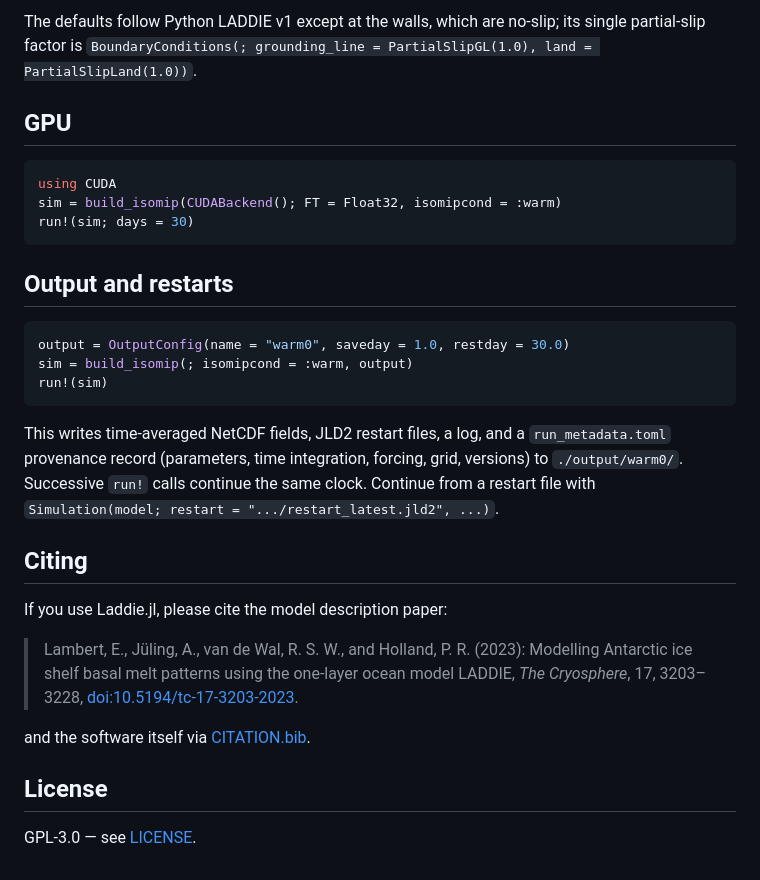
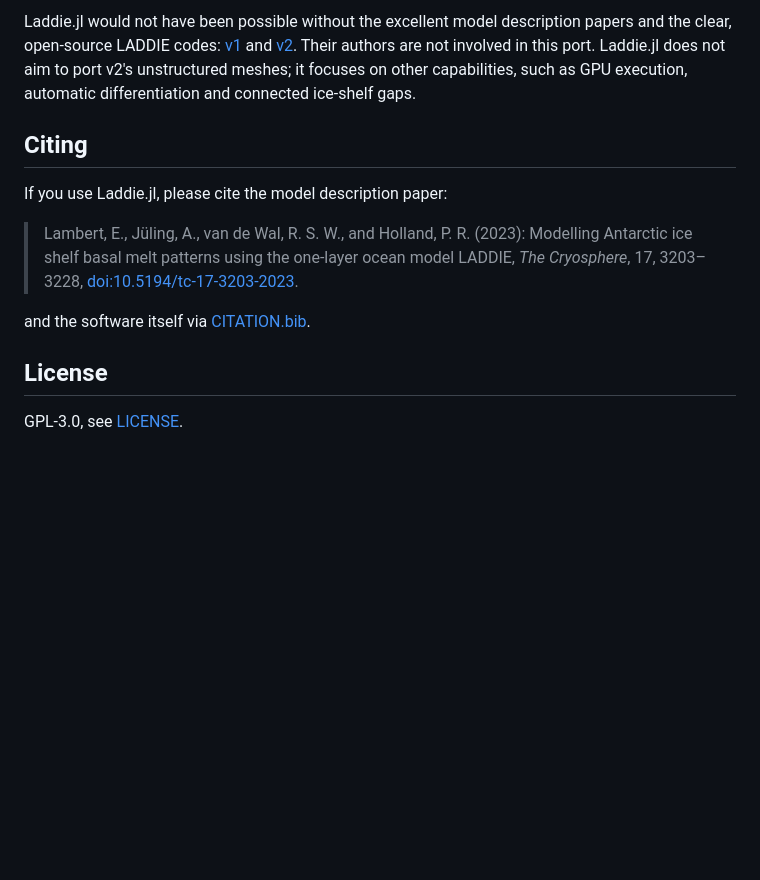
Before and after one commit to fesmc/Laddie.jl, a Markdown page: README.md, the part around one of its changes. GitHub-like rendering; blank space fills up the shorter version.

````diff
--- a/README.md
+++ b/README.md
@@ -125,28 +90,8 @@ run!(sim)
-The defaults follow Python LADDIE v1 except at the walls, which are no-slip; its
-single partial-slip factor is
-`BoundaryConditions(; grounding_line = PartialSlipGL(1.0), land = PartialSlipLand(1.0))`.
-
-## GPU
-
-```julia
-using CUDA
-sim = build_isomip(CUDABackend(); FT = Float32, isomipcond = :warm)
-run!(sim; days = 30)
-```
-
-## Output and restarts
-
-```julia
-output = OutputConfig(name = "warm0", saveday = 1.0, restday = 30.0)
-sim = build_isomip(; isomipcond = :warm, output)
-run!(sim)
-```
-
-This writes time-averaged NetCDF fields, JLD2 restart files, a log, and a
-`run_metadata.toml` provenance record (parameters, time integration, forcing,
-grid, versions) to `./output/warm0/`. Successive `run!` calls continue the same
-clock. Continue from a restart file with
-`Simulation(model; restart = ".../restart_latest.jld2", ...)`.
+Laddie.jl would not have been possible without the excellent model description papers and the clear,
+open-source LADDIE codes: [v1](https://github.com/erwinlambert/laddie) and
+[v2](https://github.com/UPSY-group/UPSY-models). Their authors are not involved in this port. Laddie.jl
+does not aim to port v2's unstructured meshes; it focuses on other capabilities, such as GPU execution,
+automatic differentiation and connected ice-shelf gaps.
 
 ## Citing
 
@@ -161,4 +106,4 @@ and the software itself via [CITATION.bib](CITATION.bib).
 
 ## License
 
-GPL-3.0 — see [LICENSE](LICENSE).
+GPL-3.0, see [LICENSE](LICENSE).
````
Also changed, not shown: other parts of README.md (+70 -105 lines).
